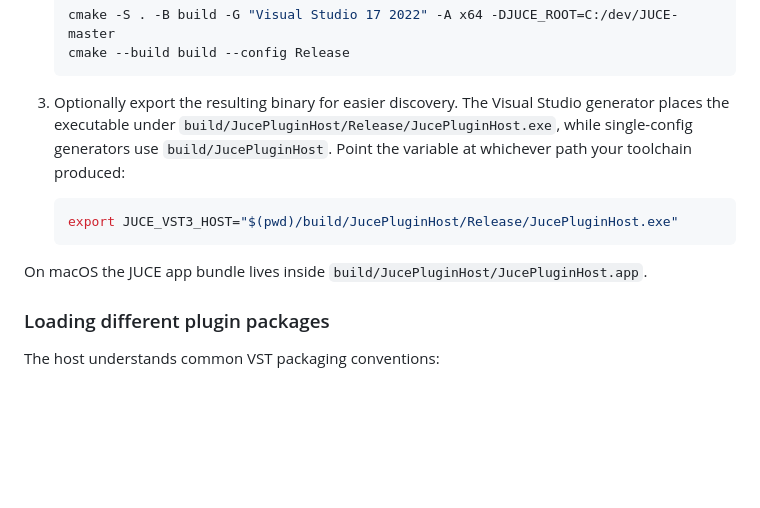
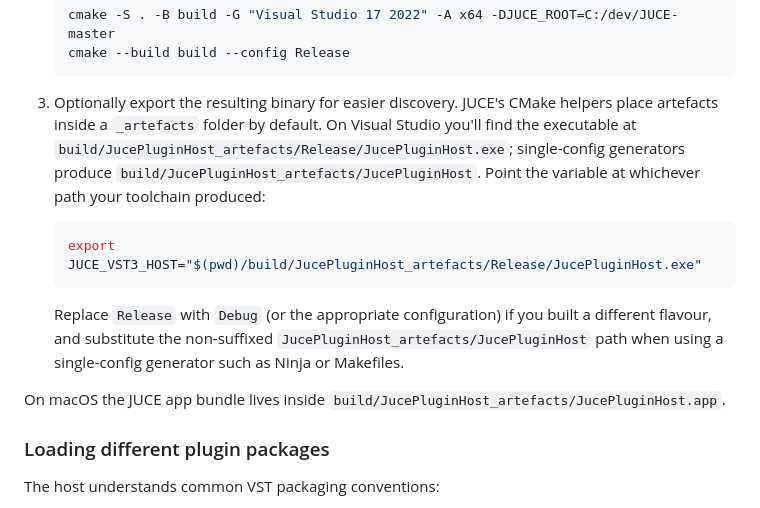
Before and after one commit to tysonhunsberger-byte/ambiance, a Markdown page: docs/vst3_hosting.md, the part around the change. Rendered like a GitHub page; blank space fills up the shorter version.

Commit message:
Clarify JUCE host artefact paths

````diff
--- a/docs/vst3_hosting.md
+++ b/docs/vst3_hosting.md
@@ -44,18 +44,24 @@ that plugins demand.
    cmake --build build --config Release
    ```
 
-3. Optionally export the resulting binary for easier discovery.  The Visual
-   Studio generator places the executable under
-   `build/JucePluginHost/Release/JucePluginHost.exe`, while single-config
-   generators use `build/JucePluginHost`.  Point the variable at whichever path
-   your toolchain produced:
+3. Optionally export the resulting binary for easier discovery.  JUCE's CMake
+   helpers place artefacts inside a `_artefacts` folder by default.  On Visual
+   Studio you'll find the executable at
+   `build/JucePluginHost_artefacts/Release/JucePluginHost.exe`; single-config
+   generators produce `build/JucePluginHost_artefacts/JucePluginHost`.  Point
+   the variable at whichever path your toolchain produced:
 
    ```bash
-   export JUCE_VST3_HOST="$(pwd)/build/JucePluginHost/Release/JucePluginHost.exe"
+   export JUCE_VST3_HOST="$(pwd)/build/JucePluginHost_artefacts/Release/JucePluginHost.exe"
    ```
 
+   Replace `Release` with `Debug` (or the appropriate configuration) if you
+   built a different flavour, and substitute the non-suffixed
+   `JucePluginHost_artefacts/JucePluginHost` path when using a single-config
+   generator such as Ninja or Makefiles.
+
 On macOS the JUCE app bundle lives inside
-`build/JucePluginHost/JucePluginHost.app`.
+`build/JucePluginHost_artefacts/JucePluginHost.app`.
 
 ### Loading different plugin packages
 
````
